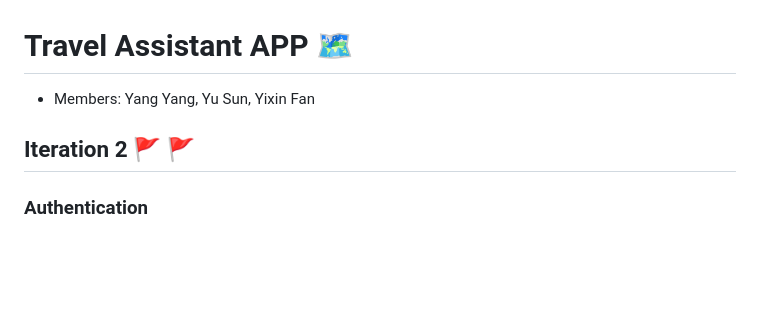
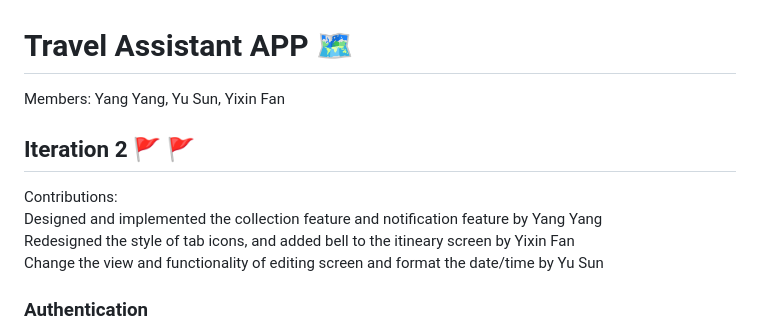
Before and after one commit to lashinamy2022/CS5520-Assignment3, a Markdown page: README.md, the part around the change. GitHub-like rendering; blank space fills up the shorter version.

Commit message:
Update README.md
update the contributions

```diff
--- a/README.md
+++ b/README.md
@@ -1,7 +1,12 @@
 # Travel Assistant APP :world_map:
-- Members: Yang Yang, Yu Sun, Yixin Fan
+Members: Yang Yang, Yu Sun, Yixin Fan
 
 ## Iteration 2 :triangular_flag_on_post: :triangular_flag_on_post:
+Contributions: <br>
+Designed and implemented the collection feature and notification feature by Yang Yang<br>
+Redesigned the style of tab icons, and added bell to the itineary screen by Yixin Fan<br>
+Change the view and functionality of editing screen and format the date/time by Yu Sun<br>
+
 ### Authentication<br>
 Log in Page<br>
   <img src="https://user-images.githubusercontent.com/113145079/230846840-3a1228f3-4c31-4534-810a-f890a36adf68.PNG" width="249" height="521">
```
